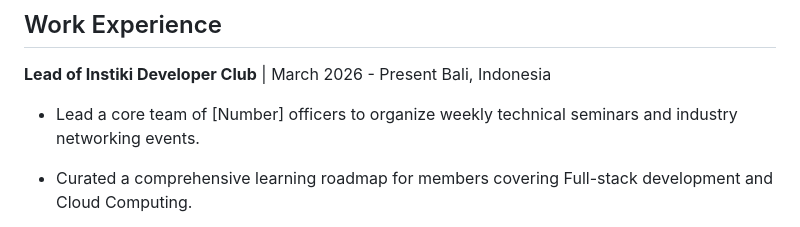
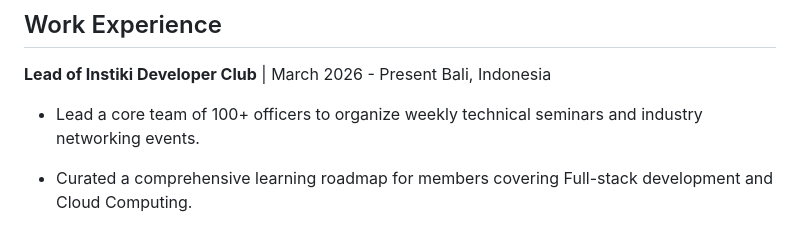
Before and after one commit to kadithere/portfolio-kadit-not-real-, a Markdown page: cv.md, the part around the change. Rendered like a GitHub page.

Commit message:
editing work experience

```diff
--- a/cv.md
+++ b/cv.md
@@ -97,7 +97,7 @@ A robust backend API designed for enterprise-scale warehouse management.
 **Lead of Instiki Developer Club** | March 2026 - Present
 Bali, Indonesia
 
-- Lead a core team of [Number] officers to organize weekly technical seminars and industry networking events.
+- Lead a core team of 100+ officers to organize weekly technical seminars and industry networking events.
 
 - Curated a comprehensive learning roadmap for members covering Full-stack development and Cloud Computing.
 
```
